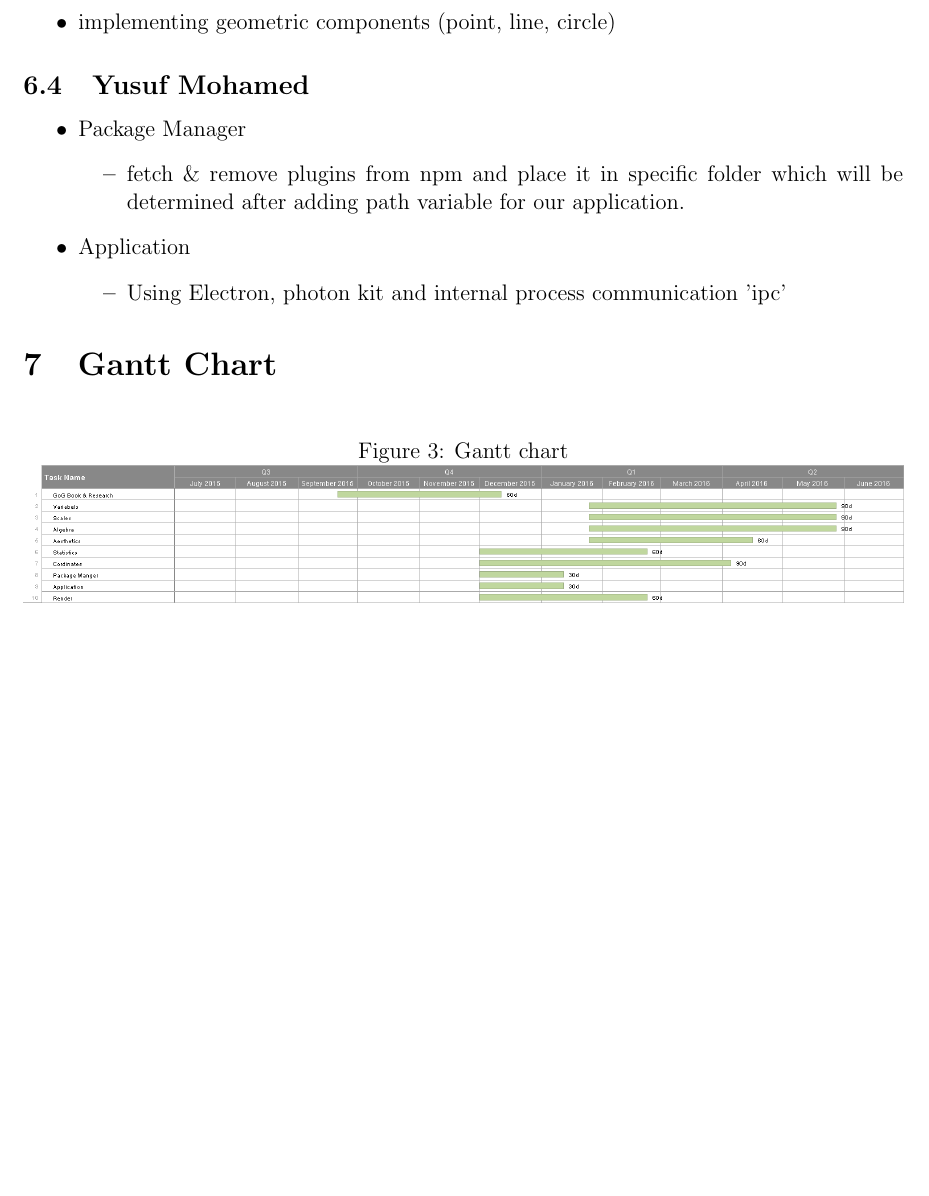
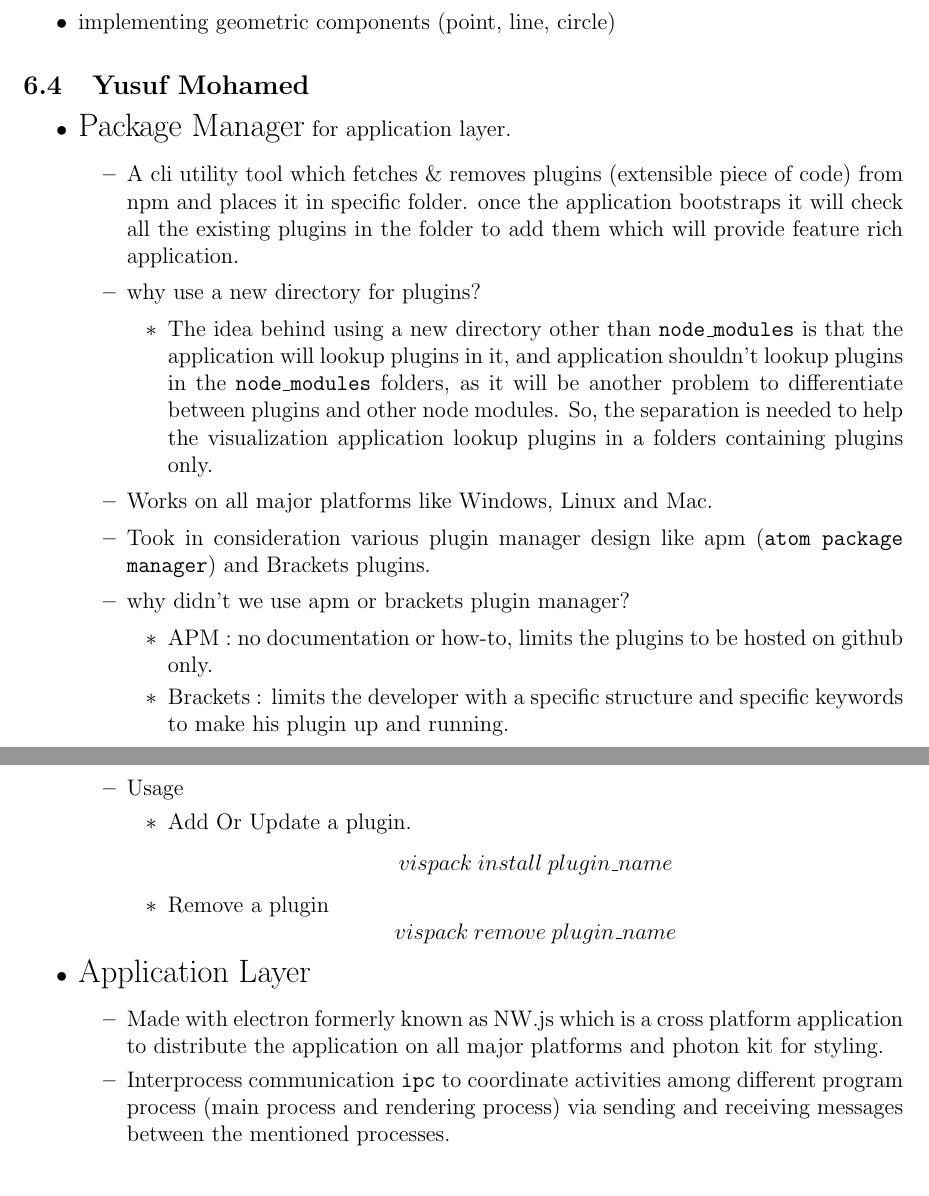
Before and after one commit to Sherif-Embarak/gp-report, a LaTeX document (Report.tex): part of page 7 of 8 before the commit and two parts of pages 7 and 8 of 9 after it, the two joined at a grey line, cut so that both start at the same text, the shorter picture padded with empty space. The pictures show the PDF file Report.pdf that the author committed with the source.

Commit message:
Modified my play role section

```diff
--- a/Report.tex
+++ b/Report.tex
@@ -132,16 +133,45 @@ Design \& Implement a library that is based on Grammar of graphics to be the bas
 \end{itemize}
 \subsection{Yusuf Mohamed}
 \begin{itemize}
-\item Package Manager
+\item {\Large Package Manager} for application layer.
 \begin{itemize}
-\item fetch \& remove plugins from npm and place it in specific folder which will be determined after adding path variable for our application.
+\item A cli utility tool which fetches \& removes plugins (extensible piece of code) from npm and places it in specific folder. once the application bootstraps it will check all the existing plugins in the folder to add them which will provide feature rich application.
+\item why use a new directory for plugins?
+\begin{itemize}
+\item The idea behind using a new directory other than \texttt{node\_modules} is that the application will lookup plugins in it, and application shouldn't lookup plugins in the \texttt{node\_modules} folders, as it will be another problem to differentiate between plugins and other node modules.
+So, the separation is needed to help the visualization application lookup plugins in a folders containing plugins only.
 \end{itemize}
-\item Application
+\item Works on all major platforms like Windows, Linux and Mac.
+\item Took in consideration various plugin manager design like apm (\texttt{atom package manager}) and Brackets plugins.
+\item why didn't we use apm or brackets plugin manager?
 \begin{itemize}
-\item Using Electron, photon kit and internal process communication 'ipc'
+\item APM : no documentation or how-to, limits the plugins to be hosted on github only.
+\item Brackets : limits the developer with a specific structure and specific keywords to make his plugin up and running.
+\end{itemize}
+\item Usage
+\begin{itemize}
+\item Add Or Update a plugin.
+\begin{equation*}
+vispack \hspace{3} install \hspace{3} plugin\_name \nonumber
+\end{equation*}
+\item Remove a plugin
+\begin{equation*}
+vispack \hspace{3} remove \hspace{3} plugin\_name \nonumber
+\end{equation*}
+\end{itemize}
 
 \end{itemize}
+\item {\Large Application Layer}
+\begin{itemize}
+\item Made with electron formerly known as NW.js which is a cross platform application to distribute the application on all major platforms and photon kit for styling.
+\item Interprocess communication \texttt{ipc} to coordinate activities among different program process (main process and rendering process) via sending and  receiving messages between the mentioned processes.
 \end{itemize}
+\end{itemize}
+\begin{figure}[h!]
+\caption{Prototype Design}
+\includegraphics[width=\textwidth]{prototype}
+
+\end{figure}
 
 \section{Gantt Chart}
 \begin{figure}[h!]
```
Also changed, not shown: Report.pdf, prototype.png (added), Report.tex (1 more changed lines), 2 other files.
